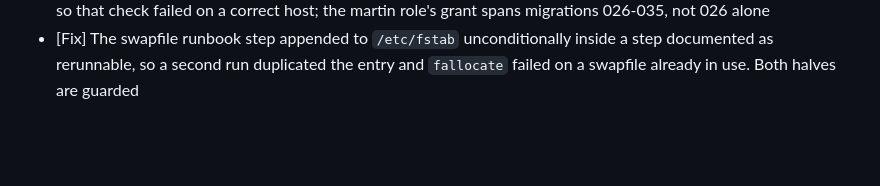
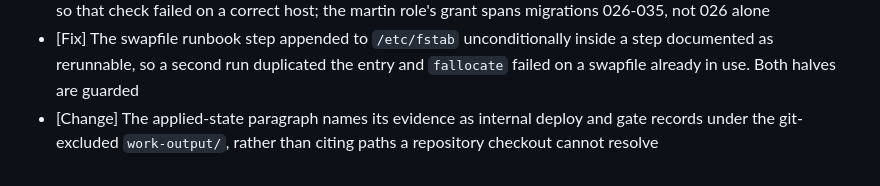
Before and after one commit to rfxn/glasswell, a Markdown page: changelog.d/postgres-tuning-16gib.md, the part around the change. Rendered like a GitHub page; blank space fills up the shorter version.

```diff
--- a/changelog.d/postgres-tuning-16gib.md
+++ b/changelog.d/postgres-tuning-16gib.md
@@ -37,3 +37,6 @@
 - [Fix] The swapfile runbook step appended to `/etc/fstab` unconditionally inside a step
       documented as rerunnable, so a second run duplicated the entry and `fallocate`
       failed on a swapfile already in use. Both halves are guarded
+- [Change] The applied-state paragraph names its evidence as internal deploy and gate
+         records under the git-excluded `work-output/`, rather than citing paths a
+         repository checkout cannot resolve
```
Also changed, not shown: infra/README.md (+11 -7 lines).
